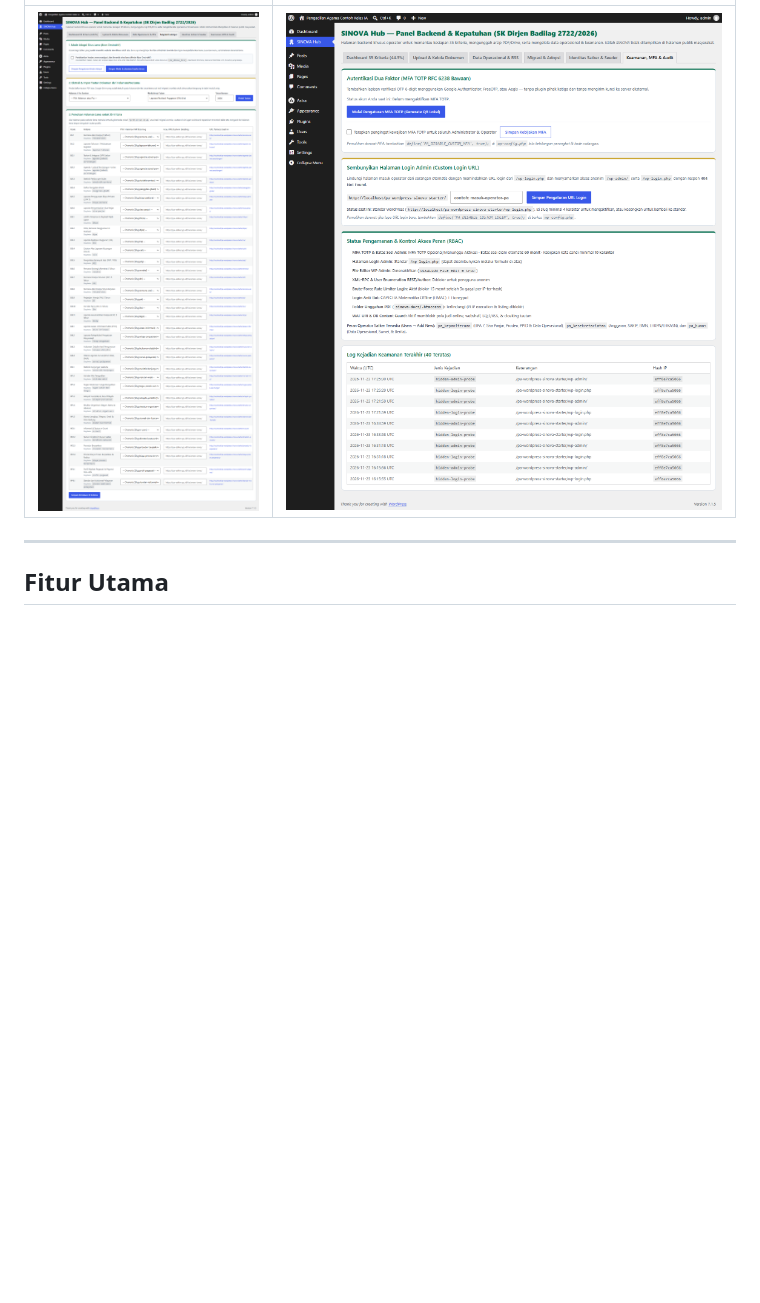
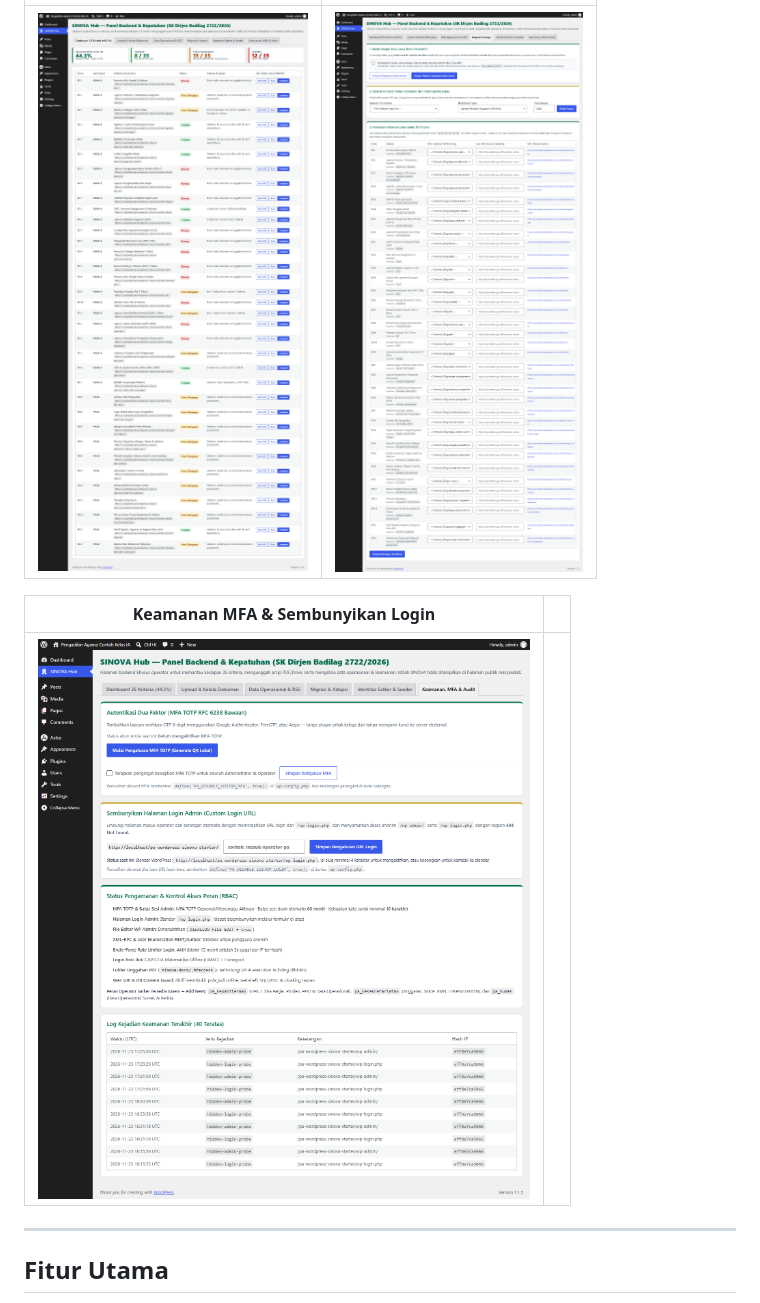
Before and after one commit to kang-devlp/pa-wordpress-sinova-starter, a Markdown page: README.md, the part around one of its changes. Drawn GitHub-style; blank space fills up the shorter version.

```diff
--- a/README.md
+++ b/README.md
@@ -60,5 +64,9 @@ Paket *starter* **gratis & open source** (Lisensi MIT) untuk membangun dan menat
 |---|---|
-| ![Migrasi Situs Lama](docs/screenshots/admin-migrasi-adopsi.png) | ![Keamanan & Login](docs/screenshots/admin-keamanan-login.png) |
+| ![Dashboard 35 Kriteria](docs/screenshots/admin-dashboard-35.png) | ![Migrasi & Adopsi Situs Lama](docs/screenshots/admin-migrasi-adopsi.png) |
+
+| Keamanan MFA & Sembunyikan Login | |
+|---|---|
+| ![Keamanan & Login](docs/screenshots/admin-keamanan-login.png) | |
 
 ---
 
```
Also changed, not shown: other parts of README.md (+8 -4 lines), docs/screenshots/beranda-fitur-v25.png (added), docs/screenshots/beranda-hero-kpi.png (added), docs/screenshots/direktori-putusan.png (added), docs/screenshots/modul-sinova.png, 2 other files.
